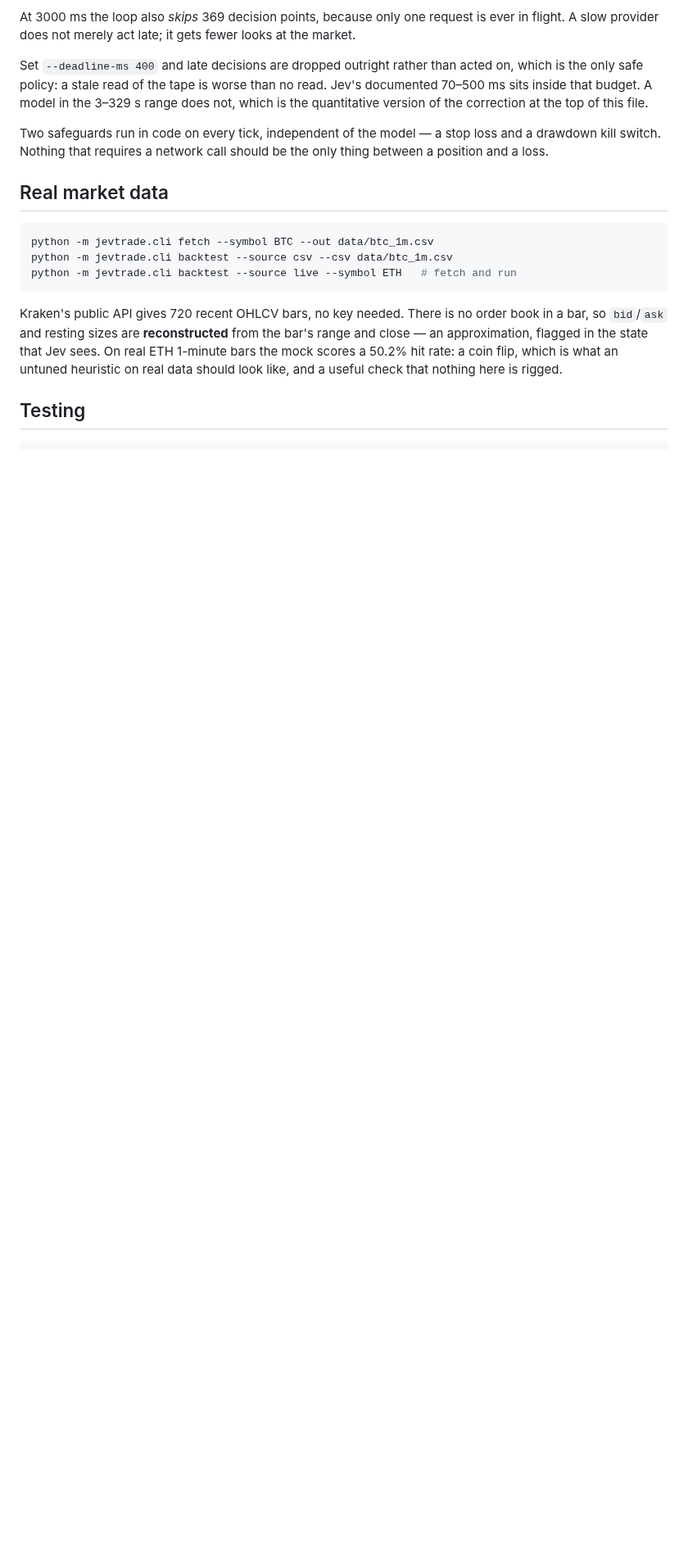
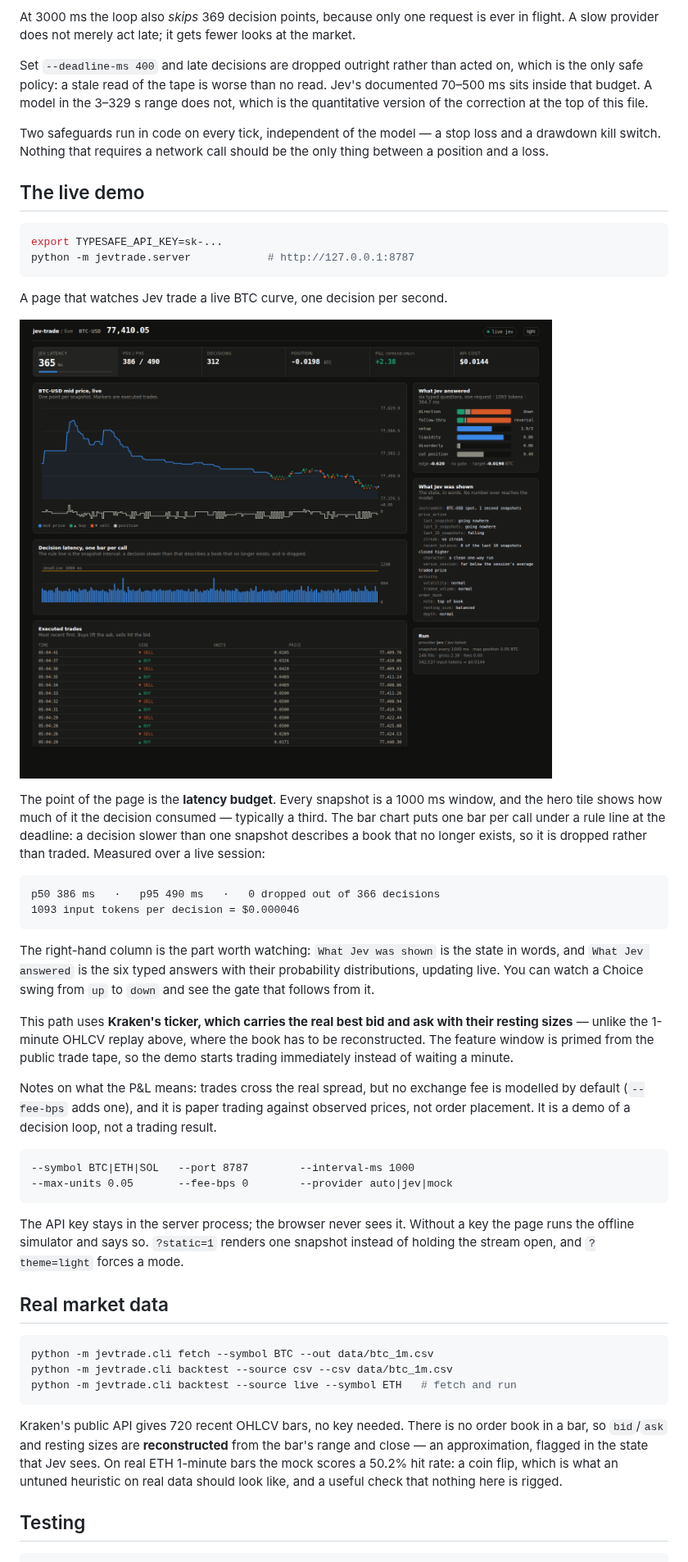
Before and after one commit to Waxmell114514/jev-trade, a Markdown page: README.md, the part around one of its changes. Shown at 82% size. GitHub-like rendering; pictures changed too: docs/demo.png (added); blank space fills up the shorter version.

````diff
--- a/README.md
+++ b/README.md
@@ -289,6 +289,52 @@ Two safeguards run in code on every tick, independent of the model — a stop
 loss and a drawdown kill switch. Nothing that requires a network call should be
 the only thing between a position and a loss.
 
+## The live demo
+
+```bash
+export TYPESAFE_API_KEY=sk-...
+python -m jevtrade.server            # http://127.0.0.1:8787
+```
+
+A page that watches Jev trade a live BTC curve, one decision per second.
+
+![the live demo](docs/demo.png)
+
+The point of the page is the **latency budget**. Every snapshot is a 1000 ms
+window, and the hero tile shows how much of it the decision consumed —
+typically a third. The bar chart puts one bar per call under a rule line at the
+deadline: a decision slower than one snapshot describes a book that no longer
+exists, so it is dropped rather than traded. Measured over a live session:
+
+```
+p50 386 ms   ·   p95 490 ms   ·   0 dropped out of 366 decisions
+1093 input tokens per decision = $0.000046
+```
+
+The right-hand column is the part worth watching: `What Jev was shown` is the
+state in words, and `What Jev answered` is the six typed answers with their
+probability distributions, updating live. You can watch a Choice swing from
+`up` to `down` and see the gate that follows from it.
+
+This path uses **Kraken's ticker, which carries the real best bid and ask with
+their resting sizes** — unlike the 1-minute OHLCV replay above, where the book
+has to be reconstructed. The feature window is primed from the public trade
+tape, so the demo starts trading immediately instead of waiting a minute.
+
+Notes on what the P&L means: trades cross the real spread, but no exchange fee
+is modelled by default (`--fee-bps` adds one), and it is paper trading against
+observed prices, not order placement. It is a demo of a decision loop, not a
+trading result.
+
+```
+--symbol BTC|ETH|SOL   --port 8787        --interval-ms 1000
+--max-units 0.05       --fee-bps 0        --provider auto|jev|mock
+```
+
+The API key stays in the server process; the browser never sees it. Without a
+key the page runs the offline simulator and says so. `?static=1` renders one
+snapshot instead of holding the stream open, and `?theme=light` forces a mode.
+
 ## Real market data
 
 ```bash
````
Also changed, not shown: other parts of README.md (+4 -1 lines), 4 other files.
